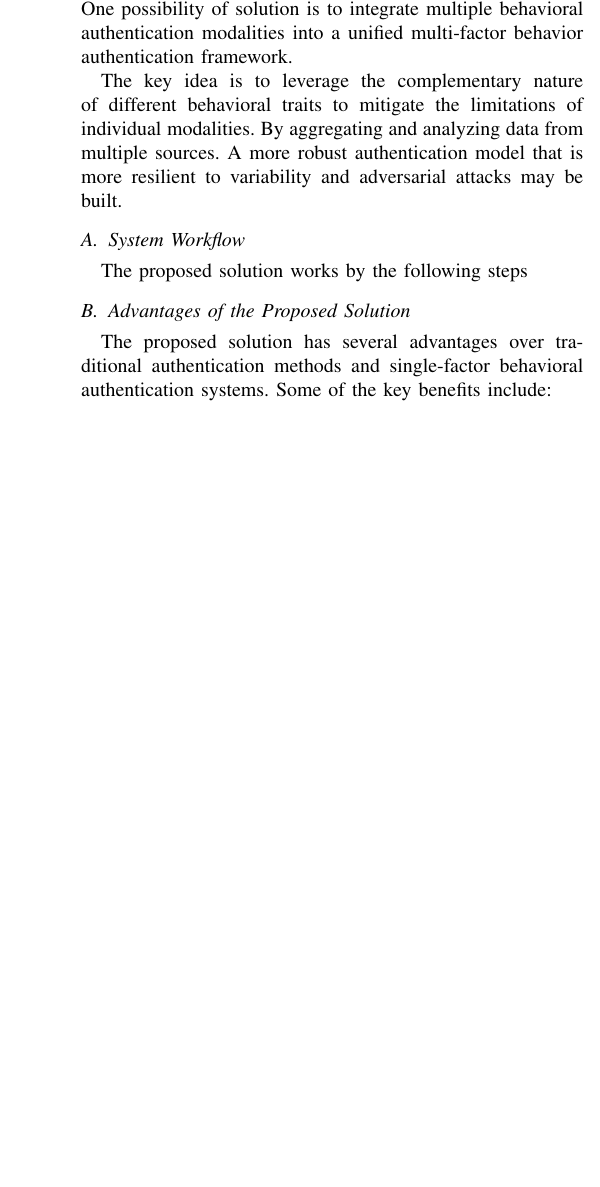
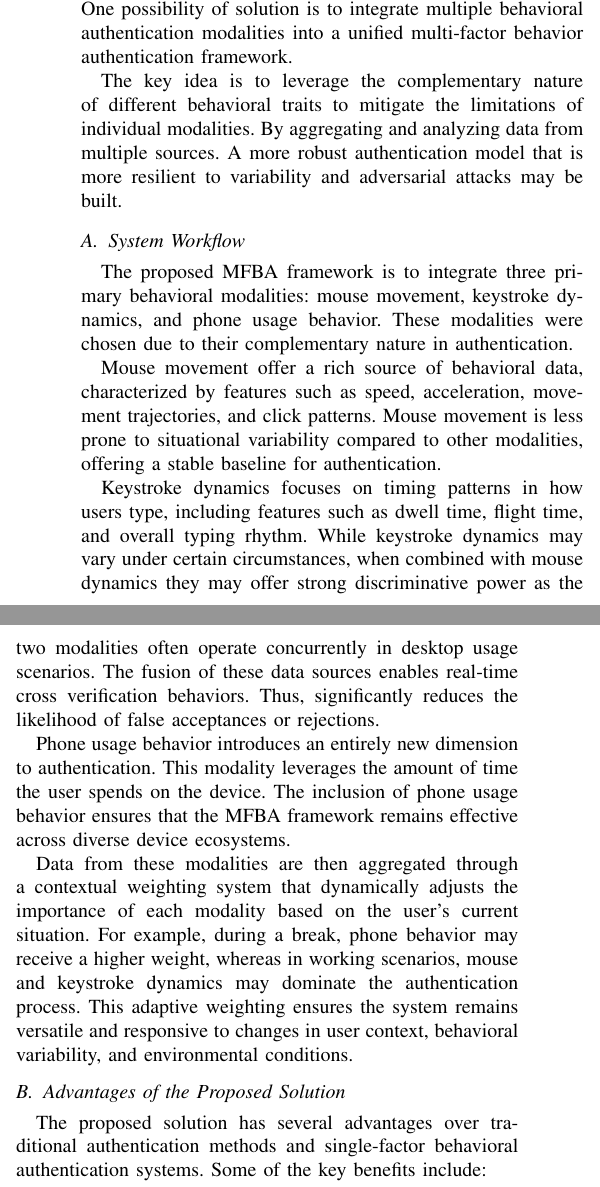
Before and after one commit to KenEzekiel/cybersec-paper, a LaTeX paper (src/paper.tex, which reads src/chapters/paper/chapter-4.tex): part of one column of page 3 of 4 before the commit and two parts of the columns of page 3 of 4 after it, the two joined at a grey line, cut so that both start at the same text, the shorter picture padded with empty space. Compiled offline with pdfLaTeX; a missing font is replaced by an installed copy or a similar font; a LaTeX package or settings file that is missing is left out.

Commit message:
Feat: chapter 4
Co-authored-by: Muhamad Aji Wibisono <13521095@mahasiswa.itb.ac.id>

```diff
--- a/src/chapters/paper/chapter-4.tex
+++ b/src/chapters/paper/chapter-4.tex
@@ -6,8 +6,16 @@ The key idea is to leverage the complementary nature of different behavioral tra
 % TODO: Would be nice to throw in some examples from chapter-2
 
 \subsection{System Workflow}
-The proposed solution works by the following steps
-% TODO: Explain the workflow
+% TODO: This is based on sourceless ChatGPT hallucinations instead of section 2, revise is possible
+The proposed MFBA framework is to integrate three primary behavioral modalities: mouse movement, keystroke dynamics, and phone usage behavior. These modalities were chosen due to their complementary nature in authentication.
+
+Mouse movement offer a rich source of behavioral data, characterized by features such as speed, acceleration, movement trajectories, and click patterns. Mouse movement is less prone to situational variability compared to other modalities, offering a stable baseline for authentication.
+
+Keystroke dynamics focuses on timing patterns in how users type, including features such as dwell time, flight time, and overall typing rhythm. While keystroke dynamics may vary under certain circumstances, when combined with mouse dynamics they may offer strong discriminative power as the two modalities often operate concurrently in desktop usage scenarios. The fusion of these data sources enables real-time cross verification behaviors. Thus, significantly reduces the likelihood of false acceptances or rejections.
+
+Phone usage behavior introduces an entirely new dimension to authentication. This modality leverages the amount of time the user spends on the device. The inclusion of phone usage behavior ensures that the MFBA framework remains effective across diverse device ecosystems.
+
+Data from these modalities are then aggregated through a contextual weighting system that dynamically adjusts the importance of each modality based on the user's current situation. For example, during a break, phone behavior may receive a higher weight, whereas in working scenarios, mouse and keystroke dynamics may dominate the authentication process. This adaptive weighting ensures the system remains versatile and responsive to changes in user context, behavioral variability, and environmental conditions.
 
 \subsection{Advantages of the Proposed Solution}
 
```
Also changed, not shown: src/chapters/paper/chapter-2.tex (+2 -1 lines), src/chapters/paper/chapter-5.tex (+1 -1 lines), src/chapters/paper/chapter-1.tex (line endings or trailing spaces).
